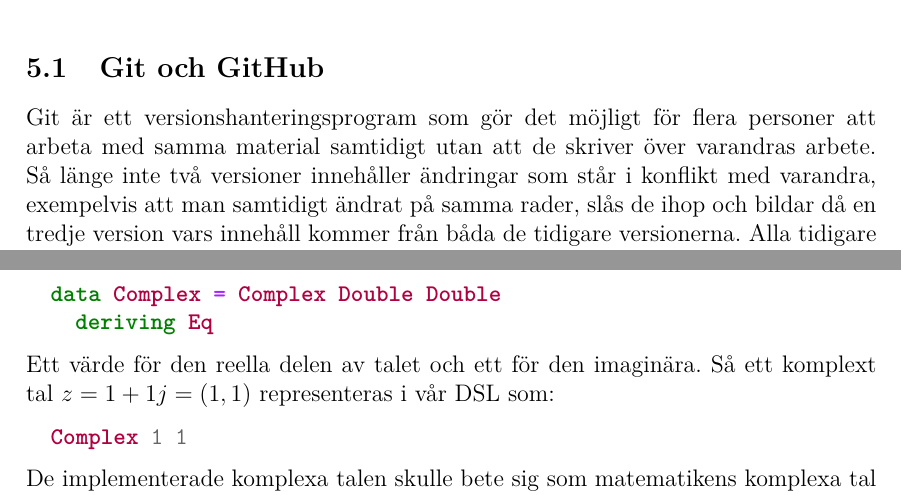
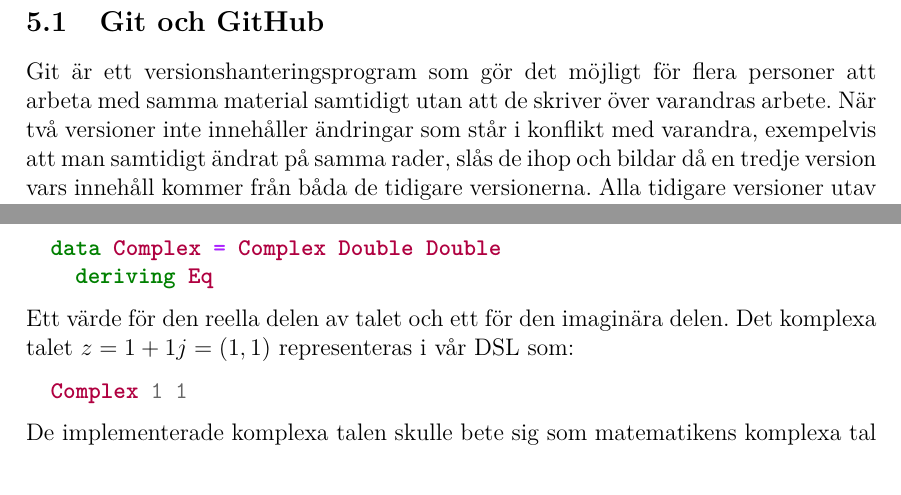
Before and after one commit to DSLsofMath/BScProj2016, a LaTeX thesis (Dokument/Rapport/rapport.tex): two parts of pages 11 and 22 of 35, joined at a grey line, cut so that both start at the same text. Compiled offline with pdfLaTeX.

Commit message:
Ändrat i rapporten

```diff
--- a/Dokument/Rapport/rapport.tex
+++ b/Dokument/Rapport/rapport.tex
@@ -331,7 +331,7 @@
 \subsection{Git och GitHub}
 Git är ett versionshanteringsprogram som gör det möjligt för flera
 personer att arbeta med samma material samtidigt utan att de skriver
-över varandras arbete. Så länge inte två versioner innehåller
+över varandras arbete. När två versioner inte innehåller
 ändringar som står i konflikt med varandra, exempelvis att man
 samtidigt ändrat på samma rader, slås de ihop och bildar då en tredje
 version vars innehåll kommer från båda de tidigare versionerna. Alla
@@ -1005,7 +1005,7 @@
     deriving Eq
 \end{minted}
 Ett värde för den reella delen av talet
-och ett för den imaginära. Så ett komplext tal
+och ett för den imaginära delen. Det komplexa talet
 \(z = 1 + 1j = (1,1) \) representeras i vår DSL som:
 
 \begin{minted}{haskell}
```
Also changed, not shown: Dokument/Rapport/rapport.tex (9 more changed lines).
